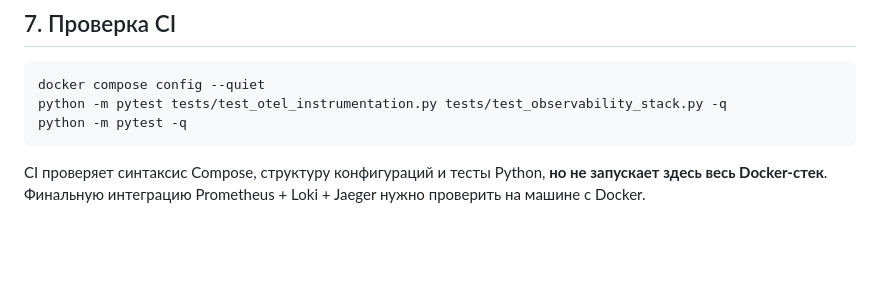
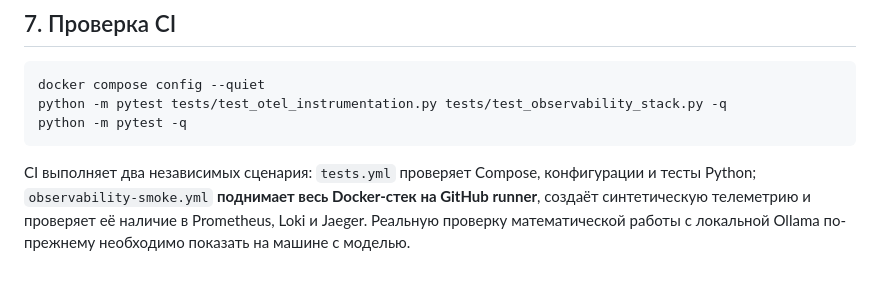
Before and after one commit to Arthur200014/MathCheckAi, a Markdown page: docs/OBSERVABILITY.md, the part around the change. Drawn GitHub-style; blank space fills up the shorter version.

Commit message:
docs: record end-to-end Docker observability smoke validation

````diff
--- a/docs/OBSERVABILITY.md
+++ b/docs/OBSERVABILITY.md
@@ -142,6 +142,8 @@ python -m pytest tests/test_otel_instrumentation.py tests/test_observability_sta
 python -m pytest -q
 ```
 
-CI проверяет синтаксис Compose, структуру конфигураций и тесты Python,
-**но не запускает здесь весь Docker-стек**. Финальную интеграцию
-Prometheus + Loki + Jaeger нужно проверить на машине с Docker.
+CI выполняет два независимых сценария: `tests.yml` проверяет Compose,
+конфигурации и тесты Python; `observability-smoke.yml` **поднимает весь Docker-стек
+на GitHub runner**, создаёт синтетическую телеметрию и проверяет её наличие
+в Prometheus, Loki и Jaeger. Реальную проверку математической работы
+с локальной Ollama по-прежнему необходимо показать на машине с моделью.
````
